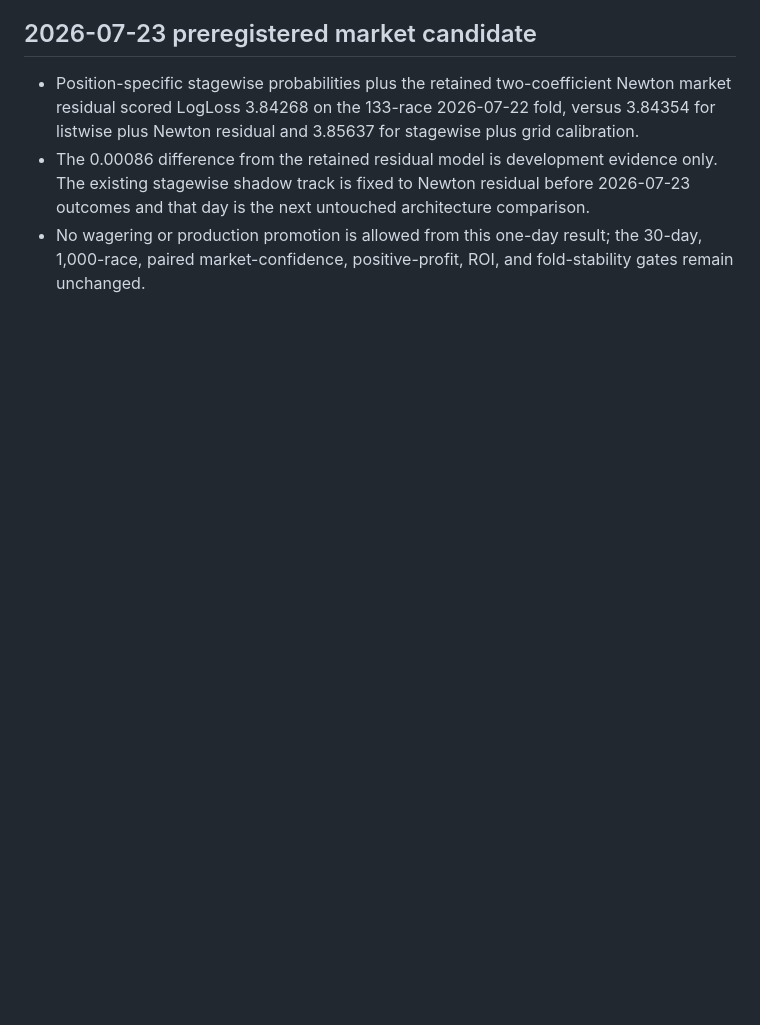
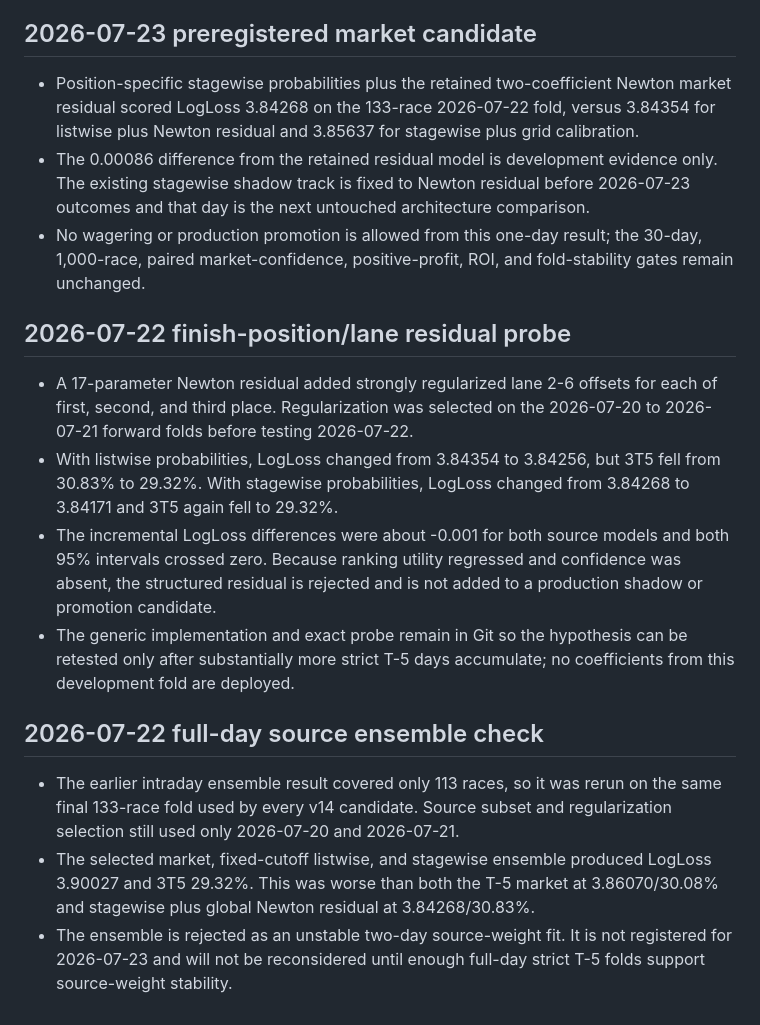
Before and after one commit to ryo100794/boat, a Markdown page: docs/MODEL_FEATURE_RESEARCH.md, the part around the change. Drawn GitHub-style; blank space fills up the shorter version.

Commit message:
Record rejected structured market probes

```diff
--- a/docs/MODEL_FEATURE_RESEARCH.md
+++ b/docs/MODEL_FEATURE_RESEARCH.md
@@ -65,3 +65,16 @@ blocks rather than one venue or one month.
 - Position-specific stagewise probabilities plus the retained two-coefficient Newton market residual scored LogLoss 3.84268 on the 133-race 2026-07-22 fold, versus 3.84354 for listwise plus Newton residual and 3.85637 for stagewise plus grid calibration.
 - The 0.00086 difference from the retained residual model is development evidence only. The existing stagewise shadow track is fixed to Newton residual before 2026-07-23 outcomes and that day is the next untouched architecture comparison.
 - No wagering or production promotion is allowed from this one-day result; the 30-day, 1,000-race, paired market-confidence, positive-profit, ROI, and fold-stability gates remain unchanged.
+
+## 2026-07-22 finish-position/lane residual probe
+
+- A 17-parameter Newton residual added strongly regularized lane 2-6 offsets for each of first, second, and third place. Regularization was selected on the 2026-07-20 to 2026-07-21 forward folds before testing 2026-07-22.
+- With listwise probabilities, LogLoss changed from 3.84354 to 3.84256, but 3T5 fell from 30.83% to 29.32%. With stagewise probabilities, LogLoss changed from 3.84268 to 3.84171 and 3T5 again fell to 29.32%.
+- The incremental LogLoss differences were about -0.001 for both source models and both 95% intervals crossed zero. Because ranking utility regressed and confidence was absent, the structured residual is rejected and is not added to a production shadow or promotion candidate.
+- The generic implementation and exact probe remain in Git so the hypothesis can be retested only after substantially more strict T-5 days accumulate; no coefficients from this development fold are deployed.
+
+## 2026-07-22 full-day source ensemble check
+
+- The earlier intraday ensemble result covered only 113 races, so it was rerun on the same final 133-race fold used by every v14 candidate. Source subset and regularization selection still used only 2026-07-20 and 2026-07-21.
+- The selected market, fixed-cutoff listwise, and stagewise ensemble produced LogLoss 3.90027 and 3T5 29.32%. This was worse than both the T-5 market at 3.86070/30.08% and stagewise plus global Newton residual at 3.84268/30.83%.
+- The ensemble is rejected as an unstable two-day source-weight fit. It is not registered for 2026-07-23 and will not be reconsidered until enough full-day strict T-5 folds support source-weight stability.
```
Also changed, not shown: docs/PROJECT_STATUS.md (+3 -1 lines).
